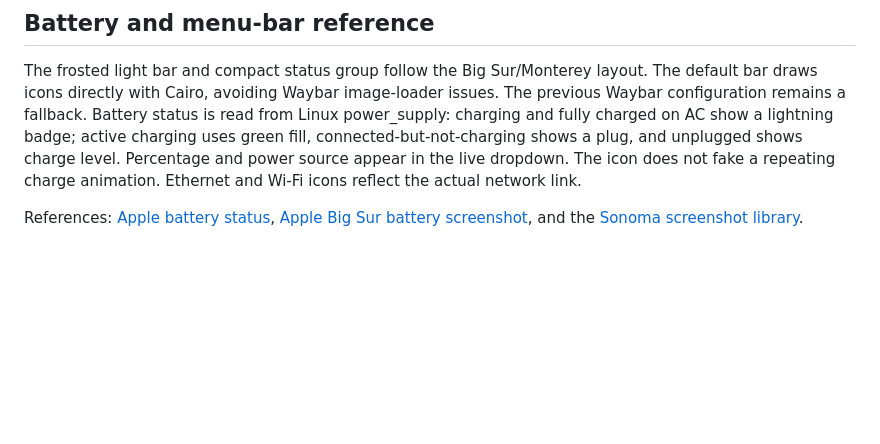
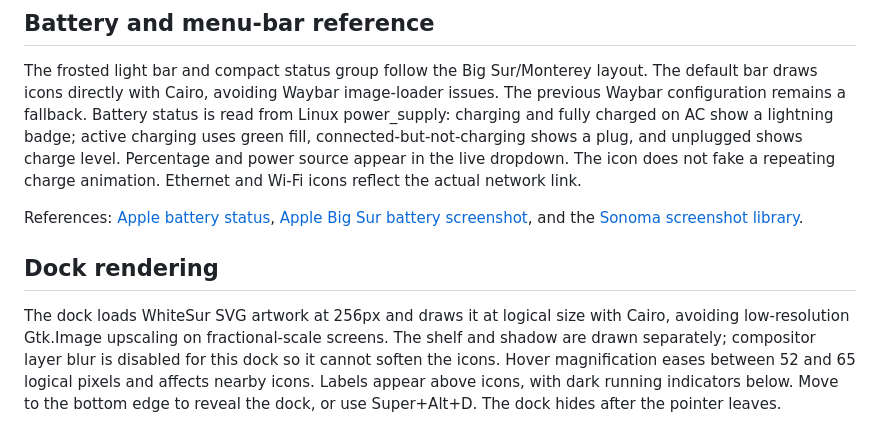
Before and after one commit to yadavayush834/machypr, a Markdown page: docs/REFERENCE.md, the part around the change. Drawn GitHub-style; blank space fills up the shorter version.

```diff
--- a/docs/REFERENCE.md
+++ b/docs/REFERENCE.md
@@ -106,3 +106,7 @@ Licenses and upstream commit pins are listed in [THIRD-PARTY.md](THIRD-PARTY.md)
 The frosted light bar and compact status group follow the Big Sur/Monterey layout. The default bar draws icons directly with Cairo, avoiding Waybar image-loader issues. The previous Waybar configuration remains a fallback. Battery status is read from Linux power_supply: charging and fully charged on AC show a lightning badge; active charging uses green fill, connected-but-not-charging shows a plug, and unplugged shows charge level. Percentage and power source appear in the live dropdown. The icon does not fake a repeating charge animation. Ethernet and Wi-Fi icons reflect the actual network link.
 
 References: [Apple battery status](https://support.apple.com/en-au/guide/mac-help/mchl173fcc57/mac), [Apple Big Sur battery screenshot](https://support.apple.com/en-us/108376), and the [Sonoma screenshot library](https://512pixels.net/projects/aqua-screenshot-library/macos-14-sonoma/).
+
+## Dock rendering
+
+The dock loads WhiteSur SVG artwork at 256px and draws it at logical size with Cairo, avoiding low-resolution Gtk.Image upscaling on fractional-scale screens. The shelf and shadow are drawn separately; compositor layer blur is disabled for this dock so it cannot soften the icons. Hover magnification eases between 52 and 65 logical pixels and affects nearby icons. Labels appear above icons, with dark running indicators below. Move to the bottom edge to reveal the dock, or use Super+Alt+D. The dock hides after the pointer leaves.
```
Also changed, not shown: README.md (+2 -0 lines), assets/macos-desktop.png, assets/macos-dock.png (added), 2 other files.
